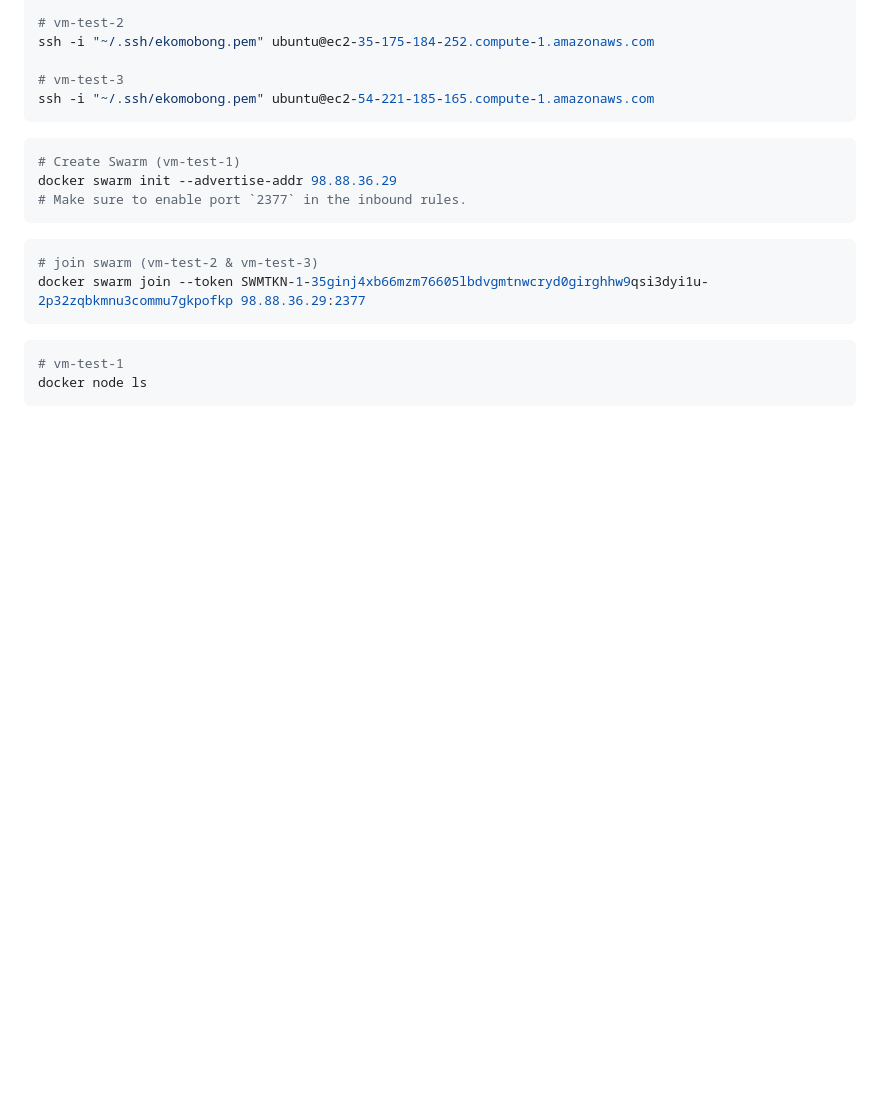
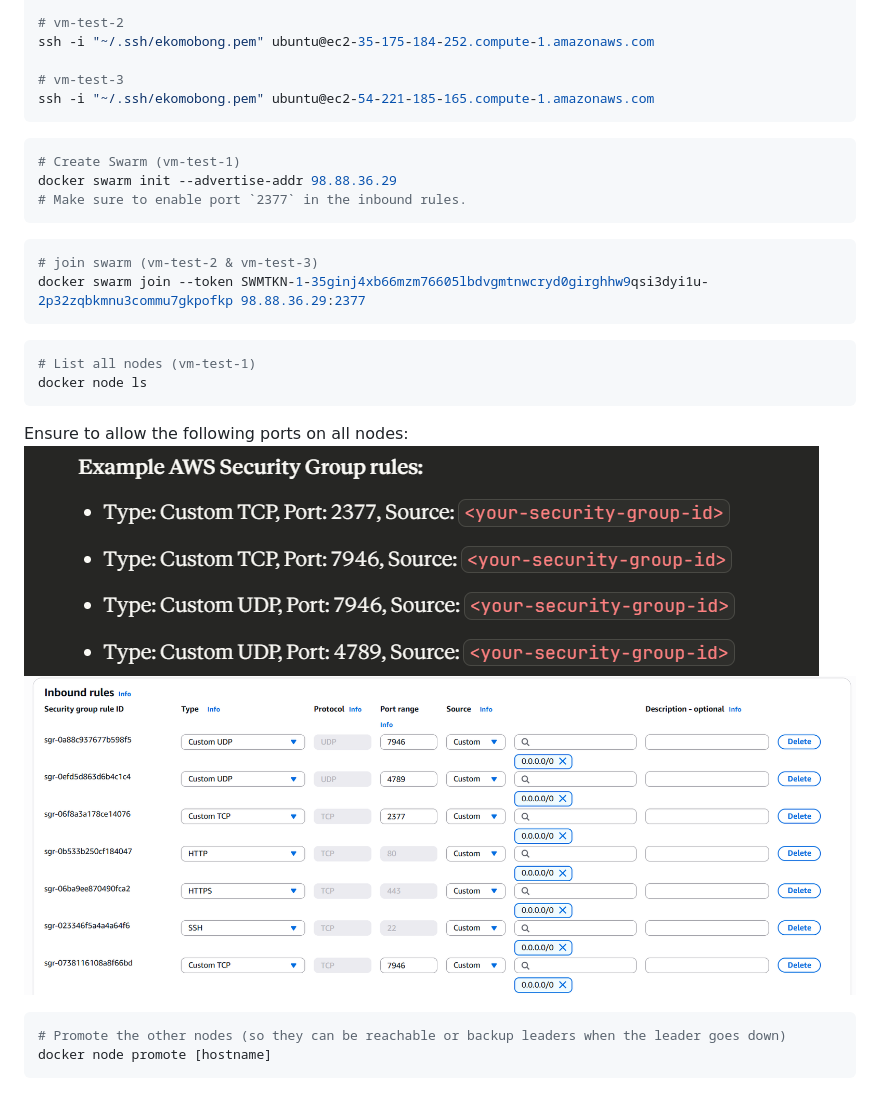
Before and after one commit to archie-bryann/docker-swarm, a Markdown page: README.md, the part around the change. Drawn GitHub-style; pictures changed too: image.png (added), image2.png (added); blank space fills up the shorter version.

````diff
--- a/README.md
+++ b/README.md
@@ -21,6 +21,15 @@ docker swarm join --token SWMTKN-1-35ginj4xb66mzm76605lbdvgmtnwcryd0girghhw9qsi3
 ```
 
 ```bash
-# vm-test-1
+# List all nodes (vm-test-1)
 docker node ls
 ```
+
+Ensure to allow the following ports on all nodes:
+![Screenshot](image.png)
+![Screenshot](image2.png)
+
+```bash
+# Promote the other nodes (so they can be reachable or backup leaders when the leader goes down)
+docker node promote [hostname]
+```
````
